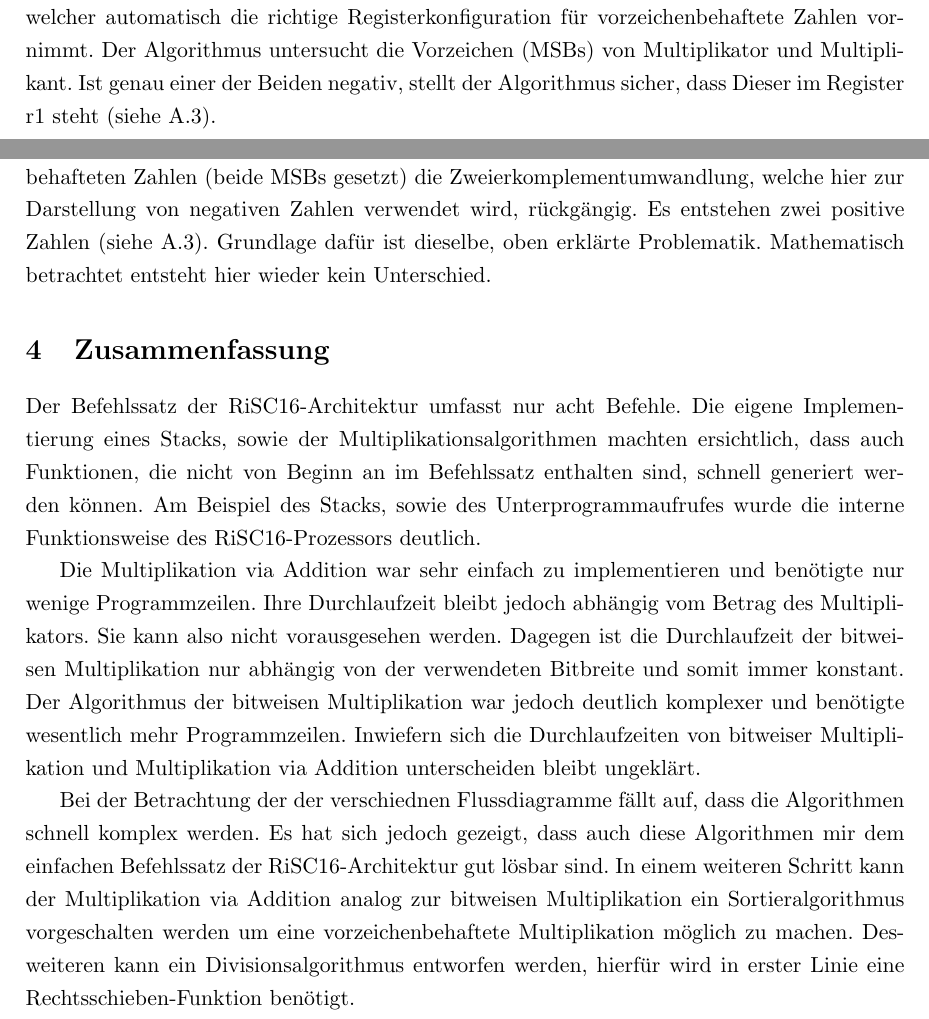
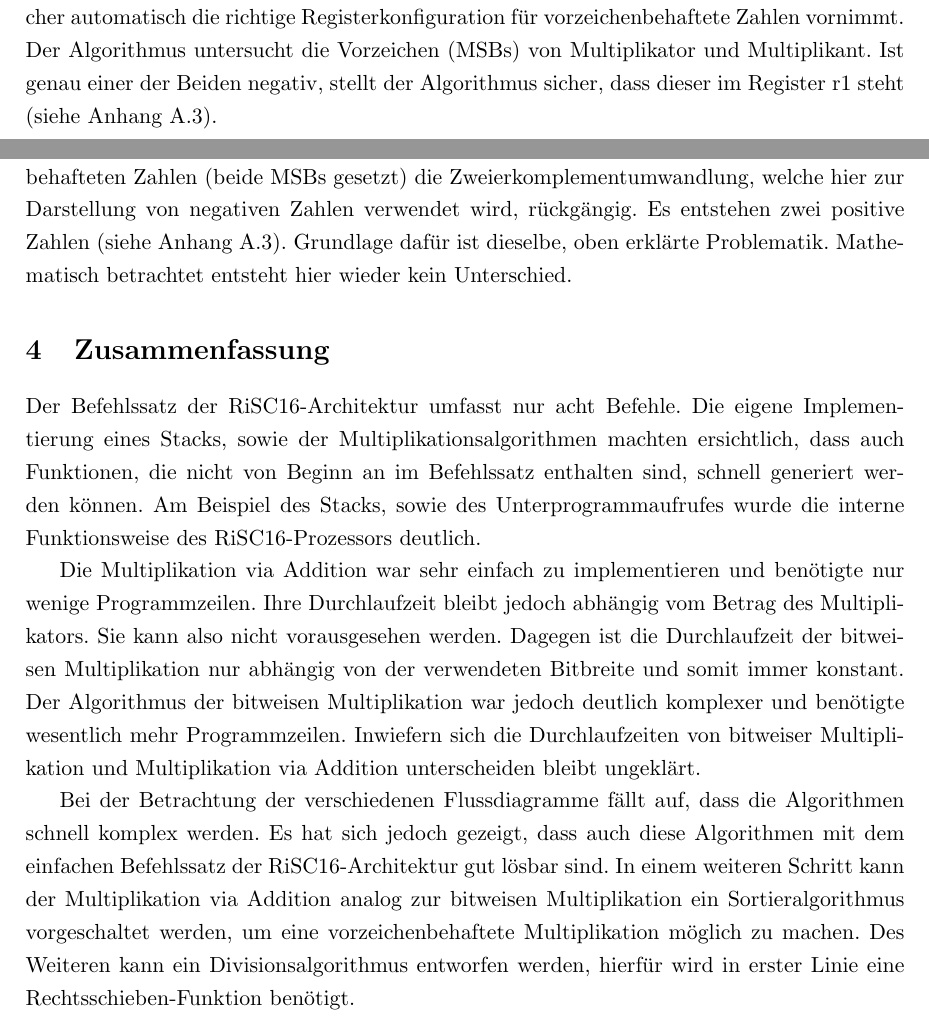
Before and after one commit to do1afk/RiSC16, a LaTeX document (Dokumentation/Tex/Projektarbeit.tex): two parts of pages 7 and 8 of 15, joined at a grey line, cut so that both start at the same text. Compiled offline with pdfLaTeX.

Commit message:
Add files via upload

```diff
--- a/Dokumentation/Tex/Projektarbeit.tex
+++ b/Dokumentation/Tex/Projektarbeit.tex
@@ -129,11 +129,11 @@ Da die RiSC16-Architektur über keinerlei Schiebebefehle verfügt, wurde hierfü
 
 Im einfachen Binärsystem hat die Stelle $n+1$ immer genau die doppelte Wertigkeit der Stelle $n$, zum Beispiel $2^2 = 4 = 2 \cdot 2^1$. Wird ein Wort nach links geschoben und  rechts mit Nullen aufgefüllt, so verdoppelt sich die Wertigkeit des Wortes mit jedem Schiebevorgang. Dies kommt einer Multiplikation mit Zwei gleich. Bei einer gewünschten Schrittweite $m$ verdoppelt dieses Unterprogramm das Register  $m$-mal.
 
-Zuletzt wurde der bitweisen Multiplikation noch ein Sortieralgorithmus vorgeschalten, welcher automatisch die richtige Registerkonfiguration für vorzeichenbehaftete Zahlen vornimmt. Der Algorithmus untersucht die Vorzeichen (MSBs) von Multiplikator und Multiplikant. Ist genau einer der Beiden negativ, stellt der Algorithmus sicher, dass Dieser im Register r1 steht (siehe \ref{A.MULv3}).
+Zuletzt wurde der bitweisen Multiplikation noch ein Sortieralgorithmus vorgeschaltet, welcher automatisch die richtige Registerkonfiguration für vorzeichenbehaftete Zahlen vornimmt. Der Algorithmus untersucht die Vorzeichen (MSBs) von Multiplikator und Multiplikant. Ist genau einer der Beiden negativ, stellt der Algorithmus sicher, dass dieser im Register r1 steht (siehe Anhang \ref{A.MULv3}).
 
 Diese Konfiguration ist notwendig, da ein gesetztes MSB keine Wertigkeit in einer negativen  Zahl repräsentiert, sondern nur ein Vorzeichen. Die Bits des Multiplikators (r2) werden jedoch zur Entscheidung, ob der Multiplikant (r1) geschoben werden muss, verwendet. Das bedeutet, sie werden alle als Bits mit einer Wertigkeit interpretiert. Ein Vorzeichenbit führt hier zu falschen Ergebnissen. Mathematisch sind Multiplikator und Multiplikant vertauschbar.
 
-Analog dazu macht der Sortieralgorithmus bei der Multiplikation von zwei vorzeichenbehafteten Zahlen (beide MSBs gesetzt) die Zweierkomplementumwandlung, welche hier zur Darstellung von negativen Zahlen verwendet wird, rückgängig. Es entstehen zwei positive Zahlen (siehe \ref{A.MULv3}). Grundlage dafür ist dieselbe, oben erklärte Problematik. Mathematisch betrachtet entsteht hier wieder kein Unterschied.
+Analog dazu macht der Sortieralgorithmus bei der Multiplikation von zwei vorzeichenbehafteten Zahlen (beide MSBs gesetzt) die Zweierkomplementumwandlung, welche hier zur Darstellung von negativen Zahlen verwendet wird, rückgängig. Es entstehen zwei positive Zahlen (siehe Anhang \ref{A.MULv3}). Grundlage dafür ist dieselbe, oben erklärte Problematik. Mathematisch betrachtet entsteht hier wieder kein Unterschied.
 
 
 \section{Zusammenfassung}
@@ -142,7 +142,7 @@ Der Befehlssatz der RiSC16-Architektur umfasst nur acht Befehle. Die eigene Impl
 
 Die Multiplikation via Addition war sehr einfach zu implementieren und benötigte nur wenige Programmzeilen. Ihre Durchlaufzeit bleibt jedoch abhängig vom Betrag des Multiplikators. Sie kann also nicht vorausgesehen werden. Dagegen ist die Durchlaufzeit der bitweisen Multiplikation nur abhängig von der verwendeten Bitbreite und somit immer konstant. Der Algorithmus der bitweisen Multiplikation war jedoch deutlich komplexer und benötigte wesentlich mehr Programmzeilen. Inwiefern sich die Durchlaufzeiten von bitweiser Multiplikation und Multiplikation via Addition unterscheiden bleibt ungeklärt.
 
-Bei der Betrachtung der der verschiednen Flussdiagramme fällt auf, dass die Algorithmen schnell komplex werden. Es hat sich jedoch gezeigt, dass auch diese Algorithmen mir dem einfachen Befehlssatz der RiSC16-Architektur gut lösbar sind. In einem weiteren Schritt kann der Multiplikation via Addition analog zur bitweisen Multiplikation ein Sortieralgorithmus vorgeschalten werden um eine vorzeichenbehaftete Multiplikation möglich zu machen. Desweiteren kann ein Divisionsalgorithmus entworfen werden, hierfür wird in erster Linie eine Rechtsschieben-Funktion benötigt.
+Bei der Betrachtung der verschiedenen Flussdiagramme fällt auf, dass die Algorithmen schnell komplex werden. Es hat sich jedoch gezeigt, dass auch diese Algorithmen mit dem einfachen Befehlssatz der RiSC16-Architektur gut lösbar sind. In einem weiteren Schritt kann der Multiplikation via Addition analog zur bitweisen Multiplikation ein Sortieralgorithmus vorgeschaltet werden, um eine vorzeichenbehaftete Multiplikation möglich zu machen. Des Weiteren kann ein Divisionsalgorithmus entworfen werden, hierfür wird in erster Linie eine Rechtsschieben-Funktion benötigt.
 
 
 
```
Also changed, not shown: Dokumentation/Tex/Projektarbeit.pdf, Dokumentation/Tex/Projektarbeit.tex (6 more changed lines), 1 other file.
